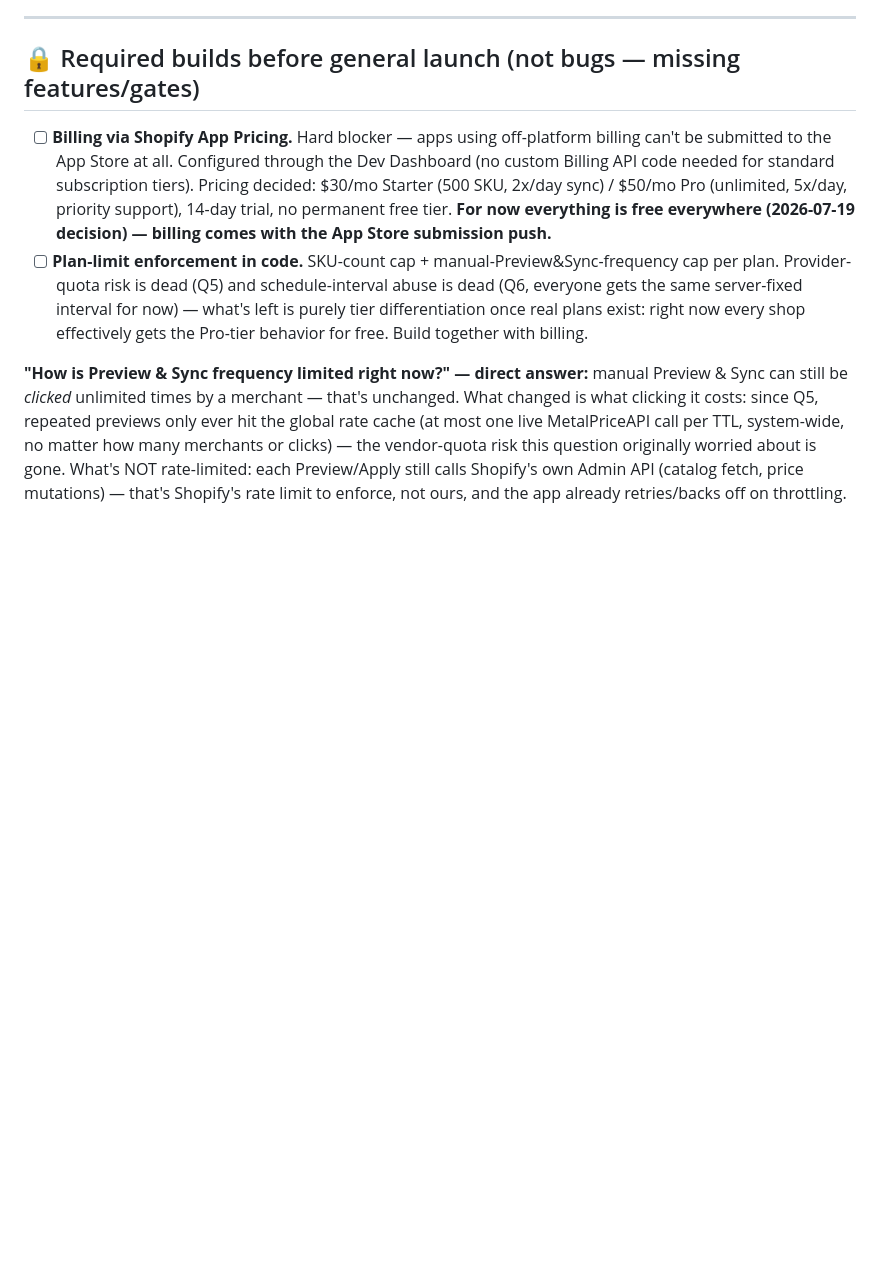
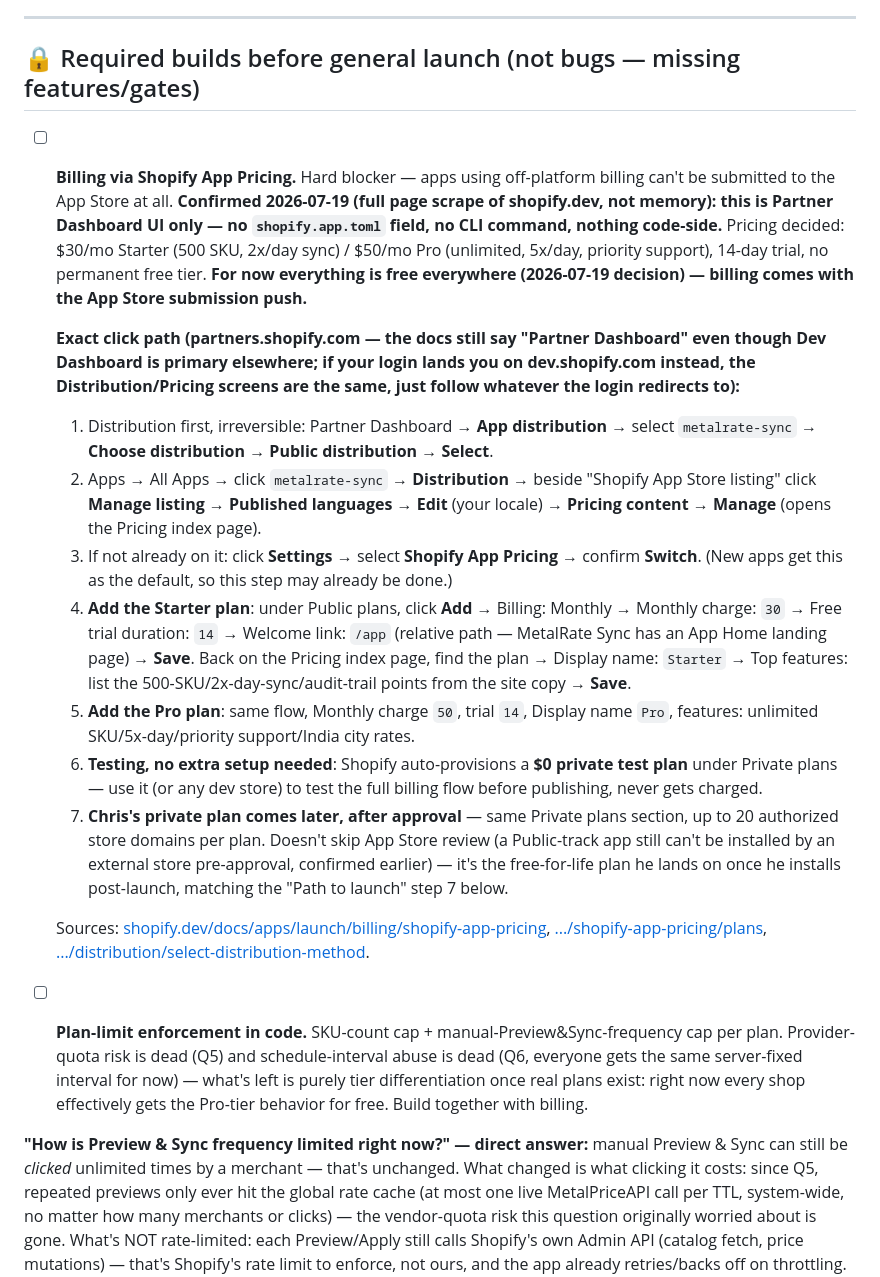
Before and after one commit to Water9977/metalrate-sync, a Markdown page: TODO.md, the part around the change. GitHub-like rendering; blank space fills up the shorter version.

Commit message:
Document exact distribution + billing click path from a full docs scrape
Confirmed billing has no CLI/TOML config path at all -- Partner
Dashboard UI only. Full scrape (not chunk search) of the distribution
and Shopify App Pricing docs gives an exact, copy-pasteable click
sequence for both the irreversible Public distribution switch and
creating the $30/$50 plans, written into TODO.md.

Co-Authored-By: Claude Sonnet 5 <noreply@anthropic.com>

```diff
--- a/TODO.md
+++ b/TODO.md
@@ -62,7 +62,19 @@ All 18 findings resolved 2026-07-18/19 (commit `c9f497e`) — see architecture.m
 
 ## 🔒 Required builds before general launch (not bugs — missing features/gates)
 
-- [ ] **Billing via Shopify App Pricing.** Hard blocker — apps using off-platform billing can't be submitted to the App Store at all. Configured through the Dev Dashboard (no custom Billing API code needed for standard subscription tiers). Pricing decided: $30/mo Starter (500 SKU, 2x/day sync) / $50/mo Pro (unlimited, 5x/day, priority support), 14-day trial, no permanent free tier. **For now everything is free everywhere (2026-07-19 decision) — billing comes with the App Store submission push.**
+- [ ] **Billing via Shopify App Pricing.** Hard blocker — apps using off-platform billing can't be submitted to the App Store at all. **Confirmed 2026-07-19 (full page scrape of shopify.dev, not memory): this is Partner Dashboard UI only — no `shopify.app.toml` field, no CLI command, nothing code-side.** Pricing decided: $30/mo Starter (500 SKU, 2x/day sync) / $50/mo Pro (unlimited, 5x/day, priority support), 14-day trial, no permanent free tier. **For now everything is free everywhere (2026-07-19 decision) — billing comes with the App Store submission push.**
+
+  **Exact click path (partners.shopify.com — the docs still say "Partner Dashboard" even though Dev Dashboard is primary elsewhere; if your login lands you on dev.shopify.com instead, the Distribution/Pricing screens are the same, just follow whatever the login redirects to):**
+
+  1. Distribution first, irreversible: Partner Dashboard → **App distribution** → select `metalrate-sync` → **Choose distribution** → **Public distribution** → **Select**.
+  2. Apps → All Apps → click `metalrate-sync` → **Distribution** → beside "Shopify App Store listing" click **Manage listing** → **Published languages** → **Edit** (your locale) → **Pricing content** → **Manage** (opens the Pricing index page).
+  3. If not already on it: click **Settings** → select **Shopify App Pricing** → confirm **Switch**. (New apps get this as the default, so this step may already be done.)
+  4. **Add the Starter plan**: under Public plans, click **Add** → Billing: Monthly → Monthly charge: `30` → Free trial duration: `14` → Welcome link: `/app` (relative path — MetalRate Sync has an App Home landing page) → **Save**. Back on the Pricing index page, find the plan → Display name: `Starter` → Top features: list the 500-SKU/2x-day-sync/audit-trail points from the site copy → **Save**.
+  5. **Add the Pro plan**: same flow, Monthly charge `50`, trial `14`, Display name `Pro`, features: unlimited SKU/5x-day/priority support/India city rates.
+  6. **Testing, no extra setup needed**: Shopify auto-provisions a **$0 private test plan** under Private plans — use it (or any dev store) to test the full billing flow before publishing, never gets charged.
+  7. **Chris's private plan comes later, after approval** — same Private plans section, up to 20 authorized store domains per plan. Doesn't skip App Store review (a Public-track app still can't be installed by an external store pre-approval, confirmed earlier) — it's the free-for-life plan he lands on once he installs post-launch, matching the "Path to launch" step 7 below.
+
+  Sources: [shopify.dev/docs/apps/launch/billing/shopify-app-pricing](https://shopify.dev/docs/apps/launch/billing/shopify-app-pricing), [.../shopify-app-pricing/plans](https://shopify.dev/docs/apps/launch/billing/shopify-app-pricing/plans), [.../distribution/select-distribution-method](https://shopify.dev/docs/apps/launch/distribution/select-distribution-method).
 - [ ] **Plan-limit enforcement in code.** SKU-count cap + manual-Preview&Sync-frequency cap per plan. Provider-quota risk is dead (Q5) and schedule-interval abuse is dead (Q6, everyone gets the same server-fixed interval for now) — what's left is purely tier differentiation once real plans exist: right now every shop effectively gets the Pro-tier behavior for free. Build together with billing.
 
 **"How is Preview & Sync frequency limited right now?" — direct answer:** manual Preview & Sync can still be *clicked* unlimited times by a merchant — that's unchanged. What changed is what clicking it costs: since Q5, repeated previews only ever hit the global rate cache (at most one live MetalPriceAPI call per TTL, system-wide, no matter how many merchants or clicks) — the vendor-quota risk this question originally worried about is gone. What's NOT rate-limited: each Preview/Apply still calls Shopify's own Admin API (catalog fetch, price mutations) — that's Shopify's rate limit to enforce, not ours, and the app already retries/backs off on throttling. A plan-based cap on manual-refresh *count* (2/day Starter, 5/day Pro, per the pricing design) is the one piece still not built — tracked above, needs billing first.
```
Also changed, not shown: architecture.md (+1 -0 lines).
